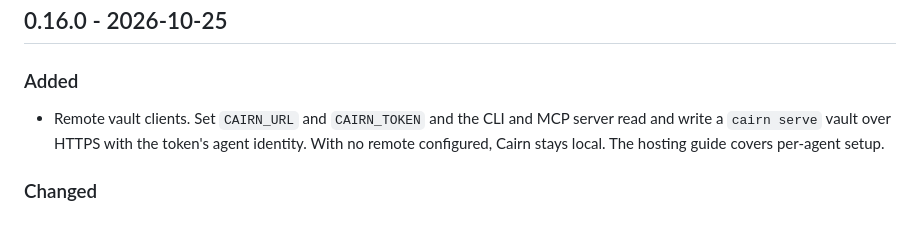
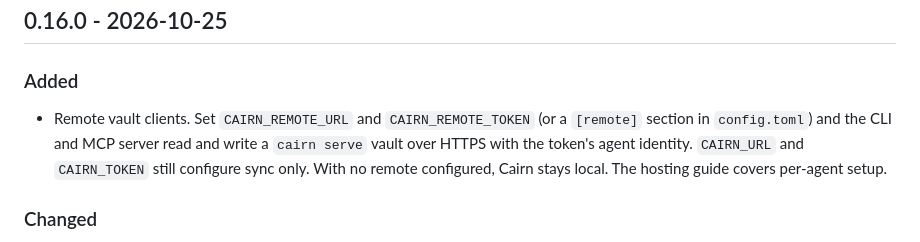
Before and after one commit to moonbase2090/cairn, a Markdown page: CHANGELOG.md, the part around the change. Rendered like a GitHub page.

Commit message:
docs: correct remote vault variables in 0.16.0 changelog

```diff
--- a/CHANGELOG.md
+++ b/CHANGELOG.md
@@ -6,10 +6,11 @@ Notable changes to cairn. Versions follow `pyproject.toml`; see BRANCHING.md.
 
 ### Added
 
-- Remote vault clients. Set `CAIRN_URL` and `CAIRN_TOKEN` and the CLI and MCP
-  server read and write a `cairn serve` vault over HTTPS with the token's
-  agent identity. With no remote configured, Cairn stays local. The hosting
-  guide covers per-agent setup.
+- Remote vault clients. Set `CAIRN_REMOTE_URL` and `CAIRN_REMOTE_TOKEN` (or a
+  `[remote]` section in `config.toml`) and the CLI and MCP server read and
+  write a `cairn serve` vault over HTTPS with the token's agent identity.
+  `CAIRN_URL` and `CAIRN_TOKEN` still configure sync only. With no remote
+  configured, Cairn stays local. The hosting guide covers per-agent setup.
 
 ### Changed
 
```
